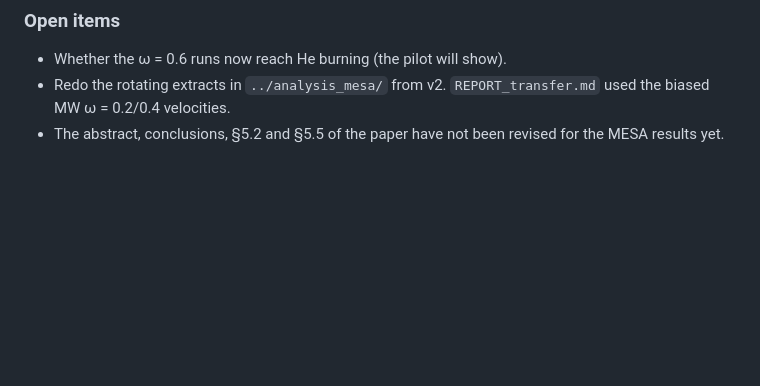
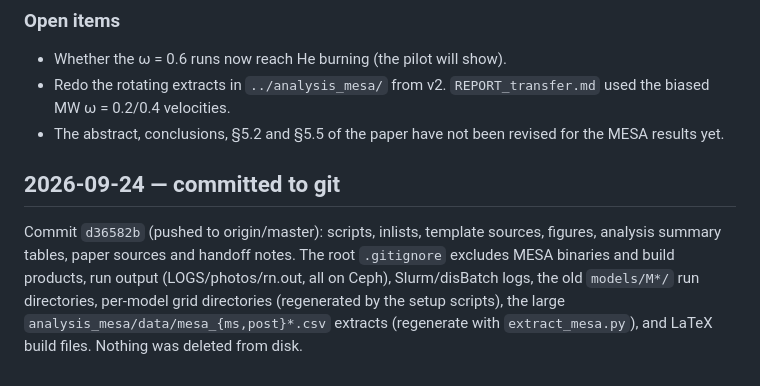
Before and after one commit to matteocantiello/rednoise, a Markdown page: models/GRID_LOG.md, the part around the change. Rendered like a GitHub page; blank space fills up the shorter version.

Commit message:
GRID_LOG: note the git commit
Co-Authored-By: Claude Opus 5.5 <noreply@anthropic.com>

```diff
--- a/models/GRID_LOG.md
+++ b/models/GRID_LOG.md
@@ -125,3 +125,12 @@ validated.
   biased MW ω = 0.2/0.4 velocities.
 - The abstract, conclusions, §5.2 and §5.5 of the paper have not been revised for the MESA
   results yet.
+
+## 2026-09-24 — committed to git
+
+Commit `d36582b` (pushed to origin/master): scripts, inlists, template sources, figures, analysis
+summary tables, paper sources and handoff notes. The root `.gitignore` excludes MESA binaries and
+build products, run output (LOGS/photos/rn.out, all on Ceph), Slurm/disBatch logs, the old
+`models/M*/` run directories, per-model grid directories (regenerated by the setup scripts), the
+large `analysis_mesa/data/mesa_{ms,post}*.csv` extracts (regenerate with `extract_mesa.py`), and
+LaTeX build files. Nothing was deleted from disk.
```
